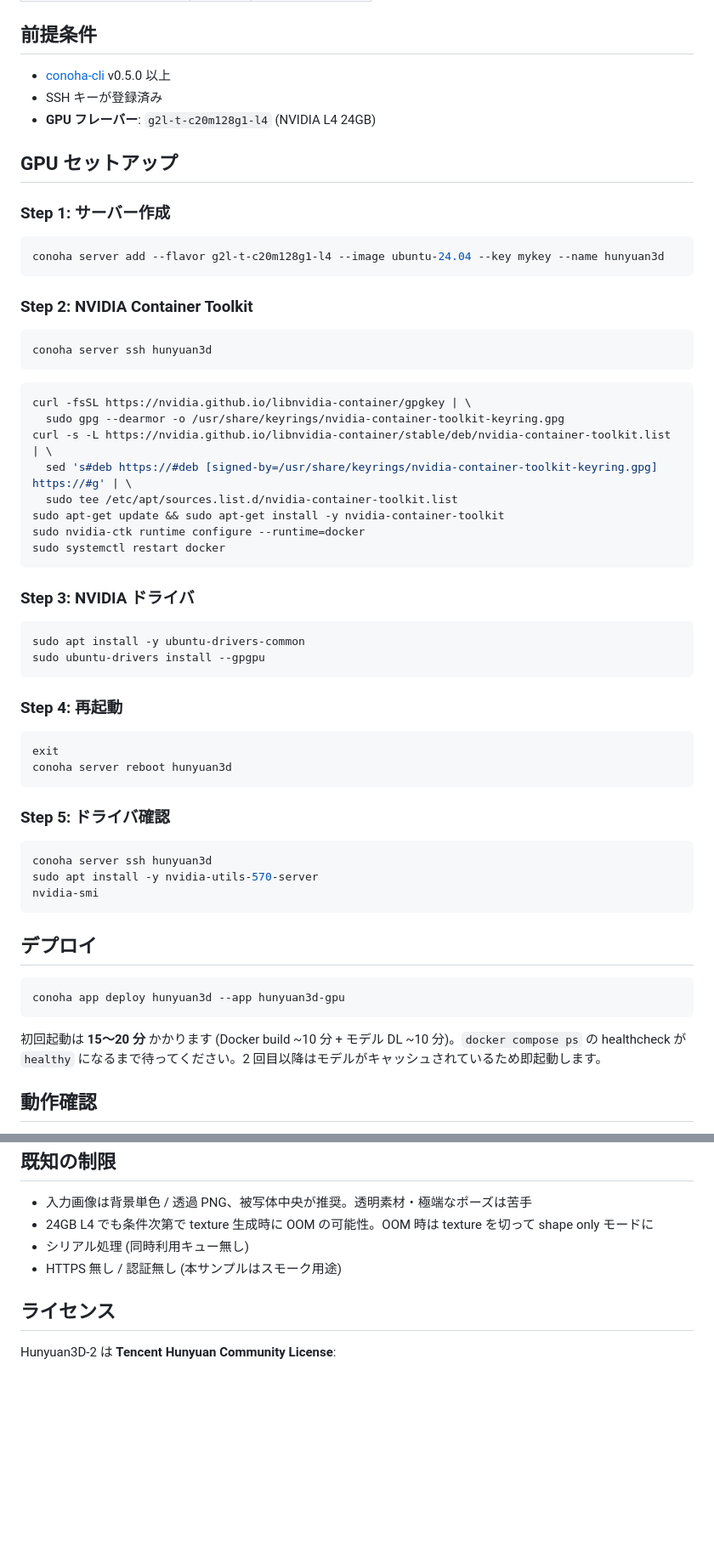
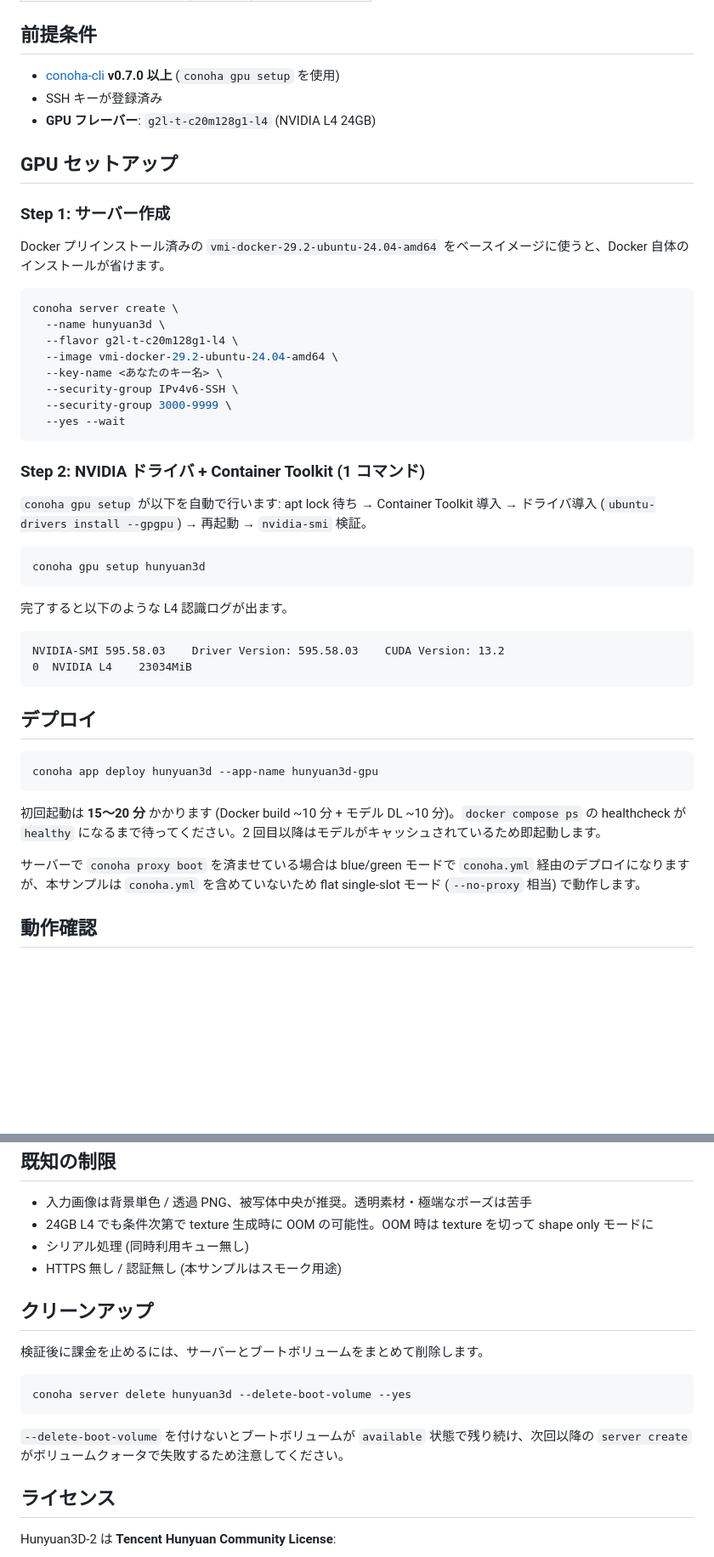
Before and after one commit to crowdy/conoha-cli-app-samples, a Markdown page: hunyuan3d-gpu/README.md, 2 parts joined by grey strips. Shown at 85% size. Rendered like a GitHub page; blank space fills up the shorter version.

Commit message:
docs(hunyuan3d-gpu): adopt conoha-cli 0.7+ ergonomics in README (#86)
Three high-leverage improvements unlocked by conoha-cli >= 0.7.0:

- Step 2-5 (Container Toolkit + driver + reboot + nvidia-smi) collapse
  into 'conoha gpu setup hunyuan3d' (5 commands -> 1, also waits for
  unattended-upgrades apt lock automatically)
- Step 1 server creation switches to 'server create' subcommand with
  the correct flag names (--key-name) and the docker-preinstalled VMI
  image, matching what actually works on the current API
- Add Cleanup section with 'server delete --delete-boot-volume' to
  prevent orphaned boot volumes from blocking future deployments

Also note that 'app deploy' now runs blue/green via conoha-proxy when
the server has run 'conoha proxy boot', and falls back to flat
single-slot mode otherwise (which is what this sample uses).

Co-Authored-By: Claude Opus 4.7 (1M context) <noreply@anthropic.com>

````diff
--- a/hunyuan3d-gpu/README.md
+++ b/hunyuan3d-gpu/README.md
@@ -10,7 +10,7 @@ NVIDIA L4 GPU を使用して、Tencent Hunyuan3D-2 で画像から 3D モデル
 
 ## 前提条件
 
-- [conoha-cli](https://github.com/because-and/conoha-cli) v0.5.0 以上
+- [conoha-cli](https://github.com/crowdy/conoha-cli) **v0.7.0 以上** (`conoha gpu setup` を使用)
 - SSH キーが登録済み
 - **GPU フレーバー**: `g2l-t-c20m128g1-l4` (NVIDIA L4 24GB)
 
@@ -18,56 +18,43 @@ NVIDIA L4 GPU を使用して、Tencent Hunyuan3D-2 で画像から 3D モデル
 
 ### Step 1: サーバー作成
 
+Docker プリインストール済みの `vmi-docker-29.2-ubuntu-24.04-amd64` をベースイメージに使うと、Docker 自体のインストールが省けます。
+
 ```bash
-conoha server add --flavor g2l-t-c20m128g1-l4 --image ubuntu-24.04 --key mykey --name hunyuan3d
+conoha server create \
+  --name hunyuan3d \
+  --flavor g2l-t-c20m128g1-l4 \
+  --image vmi-docker-29.2-ubuntu-24.04-amd64 \
+  --key-name <あなたのキー名> \
+  --security-group IPv4v6-SSH \
+  --security-group 3000-9999 \
+  --yes --wait
 ```
 
-### Step 2: NVIDIA Container Toolkit
+### Step 2: NVIDIA ドライバ + Container Toolkit (1 コマンド)
+
+`conoha gpu setup` が以下を自動で行います: apt lock 待ち → Container Toolkit 導入 → ドライバ導入 (`ubuntu-drivers install --gpgpu`) → 再起動 → `nvidia-smi` 検証。
 
 ```bash
-conoha server ssh hunyuan3d
+conoha gpu setup hunyuan3d
 ```
 
-```bash
-curl -fsSL https://nvidia.github.io/libnvidia-container/gpgkey | \
-  sudo gpg --dearmor -o /usr/share/keyrings/nvidia-container-toolkit-keyring.gpg
-curl -s -L https://nvidia.github.io/libnvidia-container/stable/deb/nvidia-container-toolkit.list | \
-  sed 's#deb https://#deb [signed-by=/usr/share/keyrings/nvidia-container-toolkit-keyring.gpg] https://#g' | \
-  sudo tee /etc/apt/sources.list.d/nvidia-container-toolkit.list
-sudo apt-get update && sudo apt-get install -y nvidia-container-toolkit
-sudo nvidia-ctk runtime configure --runtime=docker
-sudo systemctl restart docker
+完了すると以下のような L4 認識ログが出ます。
+
 ```
-
-### Step 3: NVIDIA ドライバ
-
-```bash
-sudo apt install -y ubuntu-drivers-common
-sudo ubuntu-drivers install --gpgpu
-```
-
-### Step 4: 再起動
-
-```bash
-exit
-conoha server reboot hunyuan3d
-```
-
-### Step 5: ドライバ確認
-
-```bash
-conoha server ssh hunyuan3d
-sudo apt install -y nvidia-utils-570-server
-nvidia-smi
+NVIDIA-SMI 595.58.03    Driver Version: 595.58.03    CUDA Version: 13.2
+0  NVIDIA L4    23034MiB
 ```
 
 ## デプロイ
 
 ```bash
-conoha app deploy hunyuan3d --app hunyuan3d-gpu
+conoha app deploy hunyuan3d --app-name hunyuan3d-gpu
 ```
 
 初回起動は **15〜20 分** かかります (Docker build ~10 分 + モデル DL ~10 分)。`docker compose ps` の healthcheck が `healthy` になるまで待ってください。2 回目以降はモデルがキャッシュされているため即起動します。
+
+サーバーで `conoha proxy boot` を済ませている場合は blue/green モードで `conoha.yml` 経由のデプロイになりますが、本サンプルは `conoha.yml` を含めていないため flat single-slot モード (`--no-proxy` 相当) で動作します。
 
 ## 動作確認
 
@@ -82,6 +69,16 @@ conoha app deploy hunyuan3d --app hunyuan3d-gpu
 - シリアル処理 (同時利用キュー無し)
 - HTTPS 無し / 認証無し (本サンプルはスモーク用途)
 
+## クリーンアップ
+
+検証後に課金を止めるには、サーバーとブートボリュームをまとめて削除します。
+
+```bash
+conoha server delete hunyuan3d --delete-boot-volume --yes
+```
+
+`--delete-boot-volume` を付けないとブートボリュームが `available` 状態で残り続け、次回以降の `server create` がボリュームクォータで失敗するため注意してください。
+
 ## ライセンス
 
 Hunyuan3D-2 は **Tencent Hunyuan Community License**:
````
